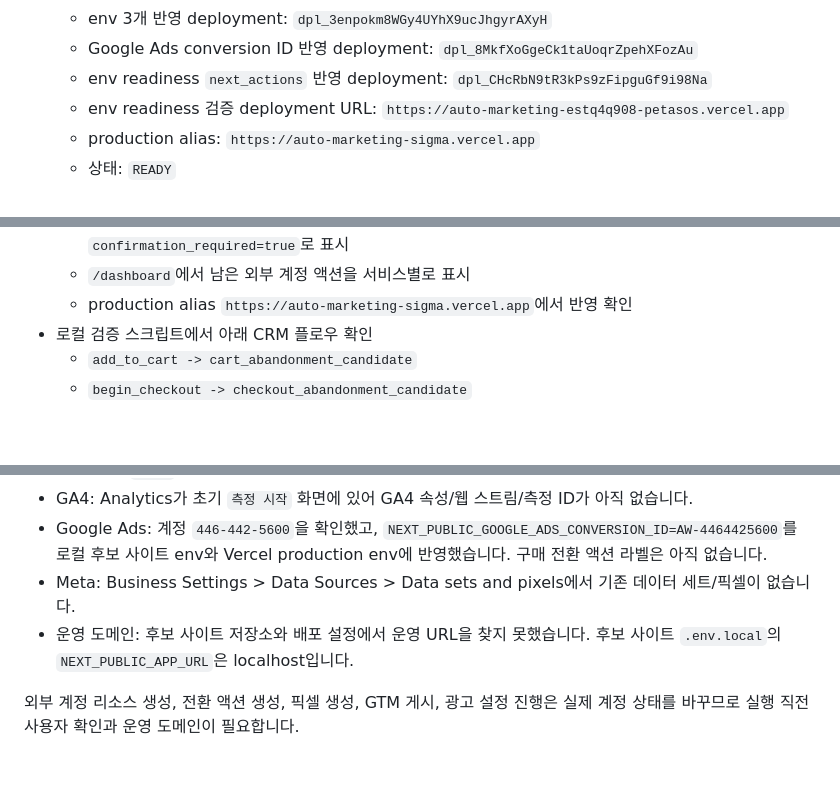
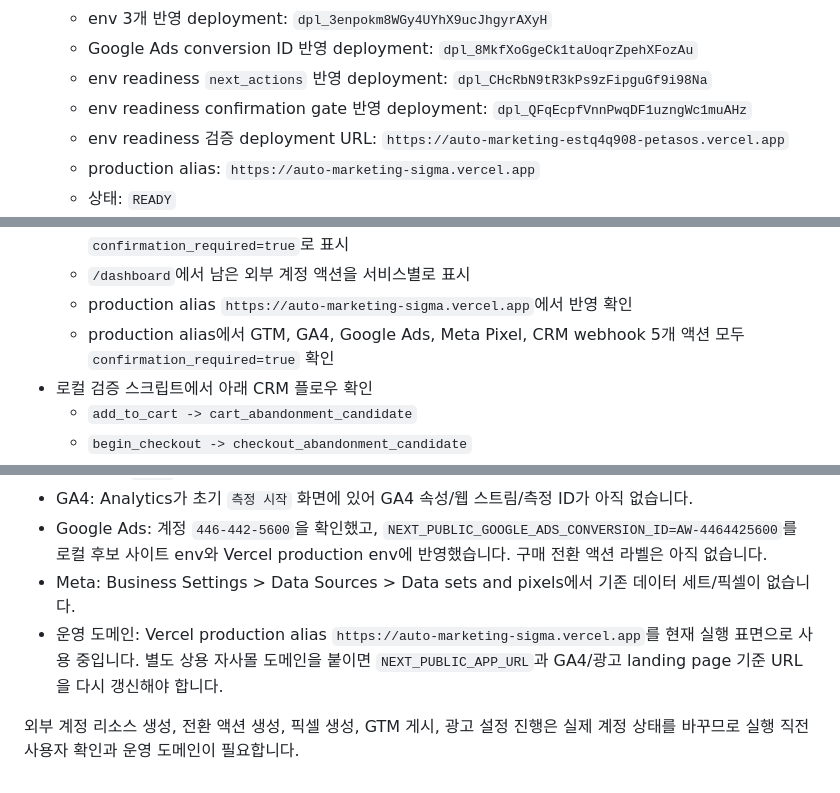
Before and after one commit to leecg39/auto_marketing, a Markdown page: docs/execution-status.md, 3 parts joined by grey strips. Drawn GitHub-style; blank space fills up the shorter version.

Commit message:
Record confirmation gate production verification

```diff
--- a/docs/execution-status.md
+++ b/docs/execution-status.md
@@ -30,6 +30,7 @@
   - env 3개 반영 deployment: `dpl_3enpokm8WGy4UYhX9ucJhgyrAXyH`
   - Google Ads conversion ID 반영 deployment: `dpl_8MkfXoGgeCk1taUoqrZpehXFozAu`
   - env readiness `next_actions` 반영 deployment: `dpl_CHcRbN9tR3kPs9zFipguGf9i98Na`
+  - env readiness confirmation gate 반영 deployment: `dpl_QFqEcpfVnnPwqDF1uzngWc1muAHz`
   - env readiness 검증 deployment URL: `https://auto-marketing-estq4q908-petasos.vercel.app`
   - production alias: `https://auto-marketing-sigma.vercel.app`
   - 상태: `READY`
@@ -45,6 +46,7 @@
   - 외부 계정 생성/수정 또는 고객 연락처를 외부 공급자로 전송할 수 있는 액션은 `confirmation_required=true`로 표시
   - `/dashboard`에서 남은 외부 계정 액션을 서비스별로 표시
   - production alias `https://auto-marketing-sigma.vercel.app`에서 반영 확인
+  - production alias에서 GTM, GA4, Google Ads, Meta Pixel, CRM webhook 5개 액션 모두 `confirmation_required=true` 확인
 - 로컬 검증 스크립트에서 아래 CRM 플로우 확인
   - `add_to_cart -> cart_abandonment_candidate`
   - `begin_checkout -> checkout_abandonment_candidate`
@@ -355,6 +358,6 @@ npm run stop:local
 - GA4: Analytics가 초기 `측정 시작` 화면에 있어 GA4 속성/웹 스트림/측정 ID가 아직 없습니다.
 - Google Ads: 계정 `446-442-5600`을 확인했고, `NEXT_PUBLIC_GOOGLE_ADS_CONVERSION_ID=AW-4464425600`를 로컬 후보 사이트 env와 Vercel production env에 반영했습니다. 구매 전환 액션 라벨은 아직 없습니다.
 - Meta: Business Settings > Data Sources > Data sets and pixels에서 기존 데이터 세트/픽셀이 없습니다.
-- 운영 도메인: 후보 사이트 저장소와 배포 설정에서 운영 URL을 찾지 못했습니다. 후보 사이트 `.env.local`의 `NEXT_PUBLIC_APP_URL`은 localhost입니다.
+- 운영 도메인: Vercel production alias `https://auto-marketing-sigma.vercel.app`를 현재 실행 표면으로 사용 중입니다. 별도 상용 자사몰 도메인을 붙이면 `NEXT_PUBLIC_APP_URL`과 GA4/광고 landing page 기준 URL을 다시 갱신해야 합니다.
 
 외부 계정 리소스 생성, 전환 액션 생성, 픽셀 생성, GTM 게시, 광고 설정 진행은 실제 계정 상태를 바꾸므로 실행 직전 사용자 확인과 운영 도메인이 필요합니다.
```
Also changed, not shown: other parts of docs/execution-status.md (+2 -1 lines).
